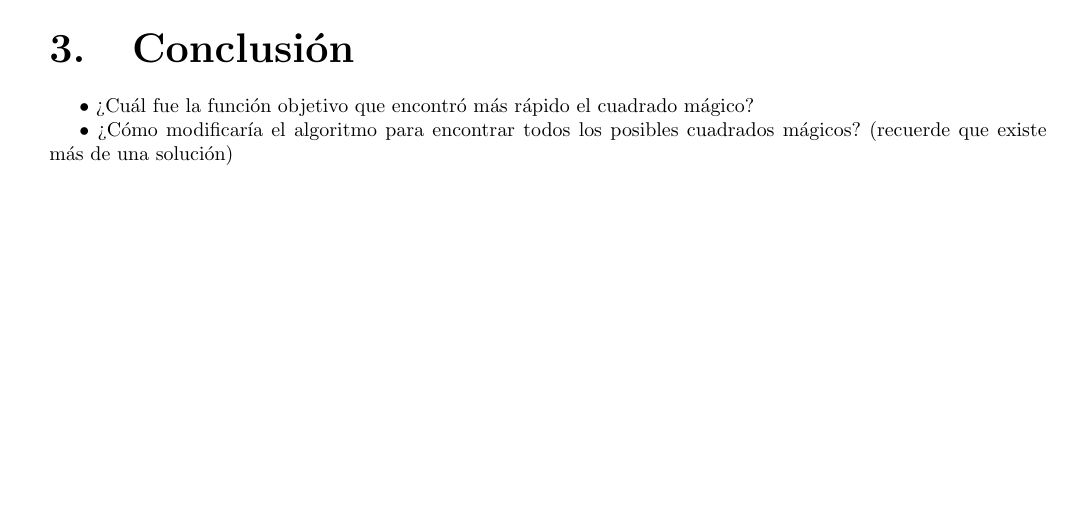
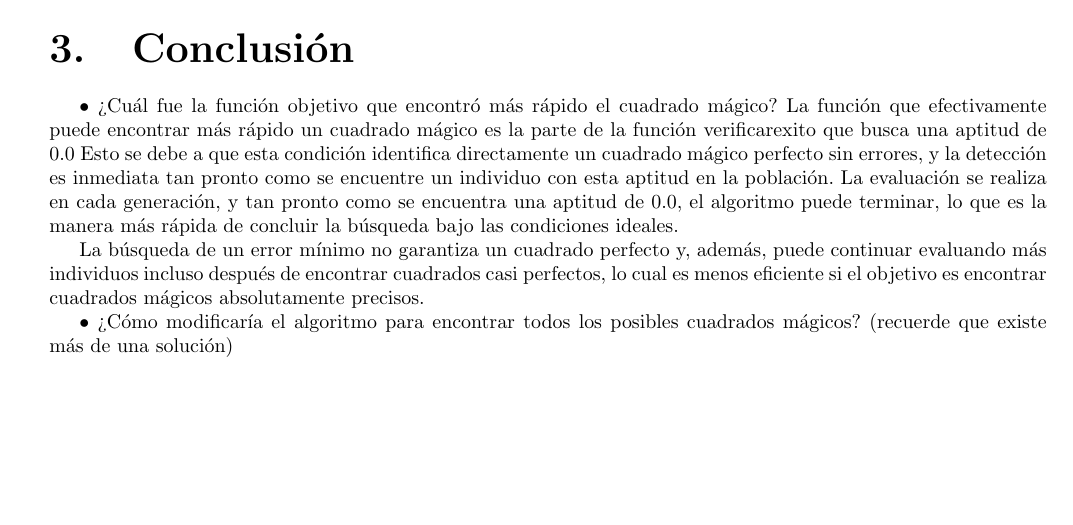
Before and after one commit to LeoYaMM/AlgoritmosBioinspirados, a LaTeX document (Practica 2/practica2.tex): part of page 3 of 3, cut so that both start at the same text. Compiled offline with pdfLaTeX.

Commit message:
pregunta1

```diff
--- a/Practica 2/practica2.tex
+++ b/Practica 2/practica2.tex
@@ -100,7 +100,14 @@
     \lstinputlisting[language=Python, style=mystyle]{p2.py}
     \section{Conclusión}
     •  ¿Cuál fue la función objetivo que encontró más rápido el cuadrado mágico?
+    La función que efectivamente puede encontrar más rápido un cuadrado mágico es la parte
+    de la función verificarexito que busca una aptitud de 0.0
+    Esto se debe a que esta condición identifica directamente un cuadrado mágico perfecto sin errores, y la detección es inmediata
+    tan pronto como se encuentre un individuo con esta aptitud en la población. La evaluación se realiza en cada generación,
+    y tan pronto como se encuentra una aptitud de 0.0, el algoritmo puede terminar, lo que es la manera más rápida de concluir
+    la búsqueda bajo las condiciones ideales.
 
+    La búsqueda de un error mínimo no garantiza un cuadrado perfecto y, además, puede continuar evaluando más individuos incluso después de encontrar cuadrados casi perfectos, lo cual es menos eficiente si el objetivo es encontrar cuadrados mágicos absolutamente precisos.
 
     •  ¿Cómo modificaría el algoritmo para encontrar todos los posibles cuadrados mágicos? (recuerde que existe más de una solución)
 
```
Also changed, not shown: Practica 2/latex/practica2.pdf, 4 other files.
